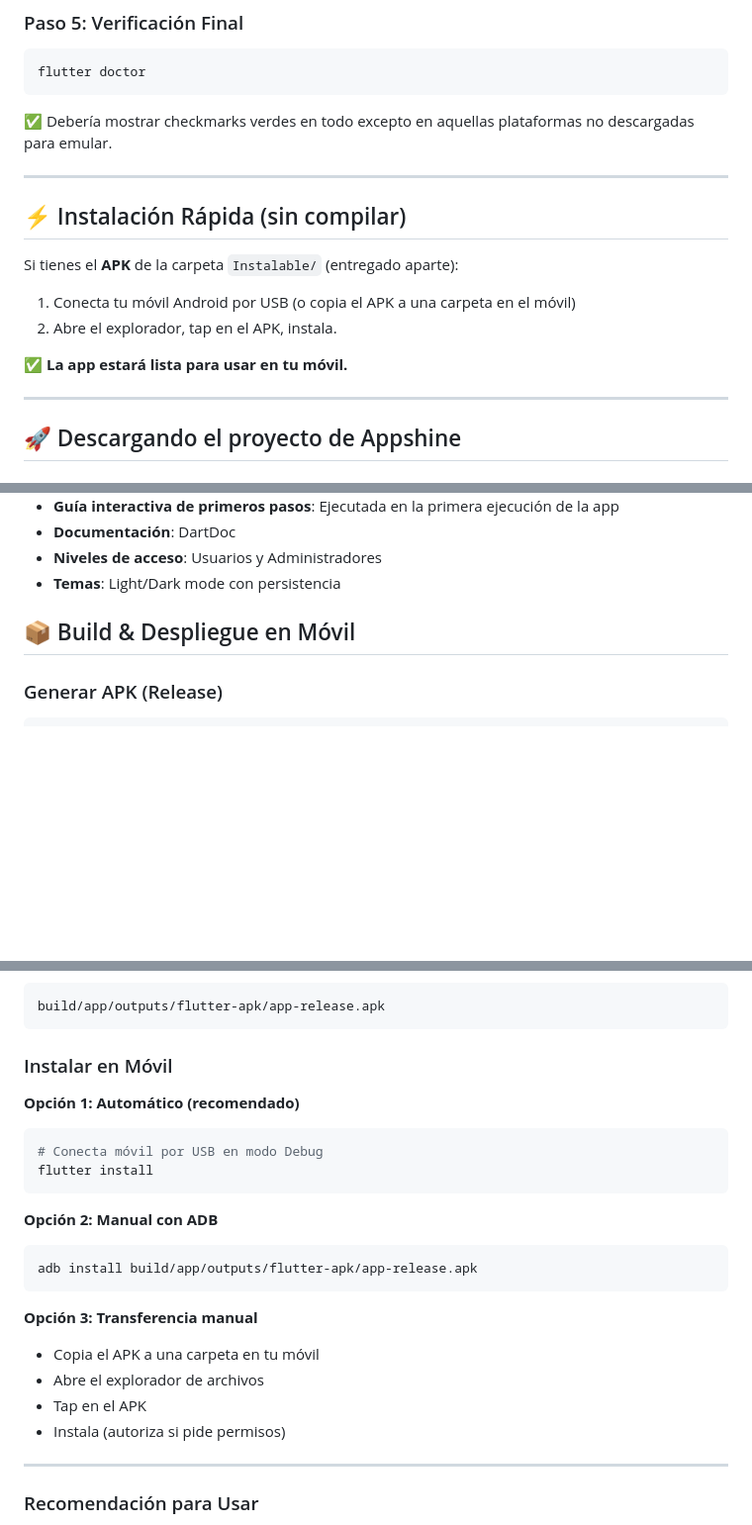
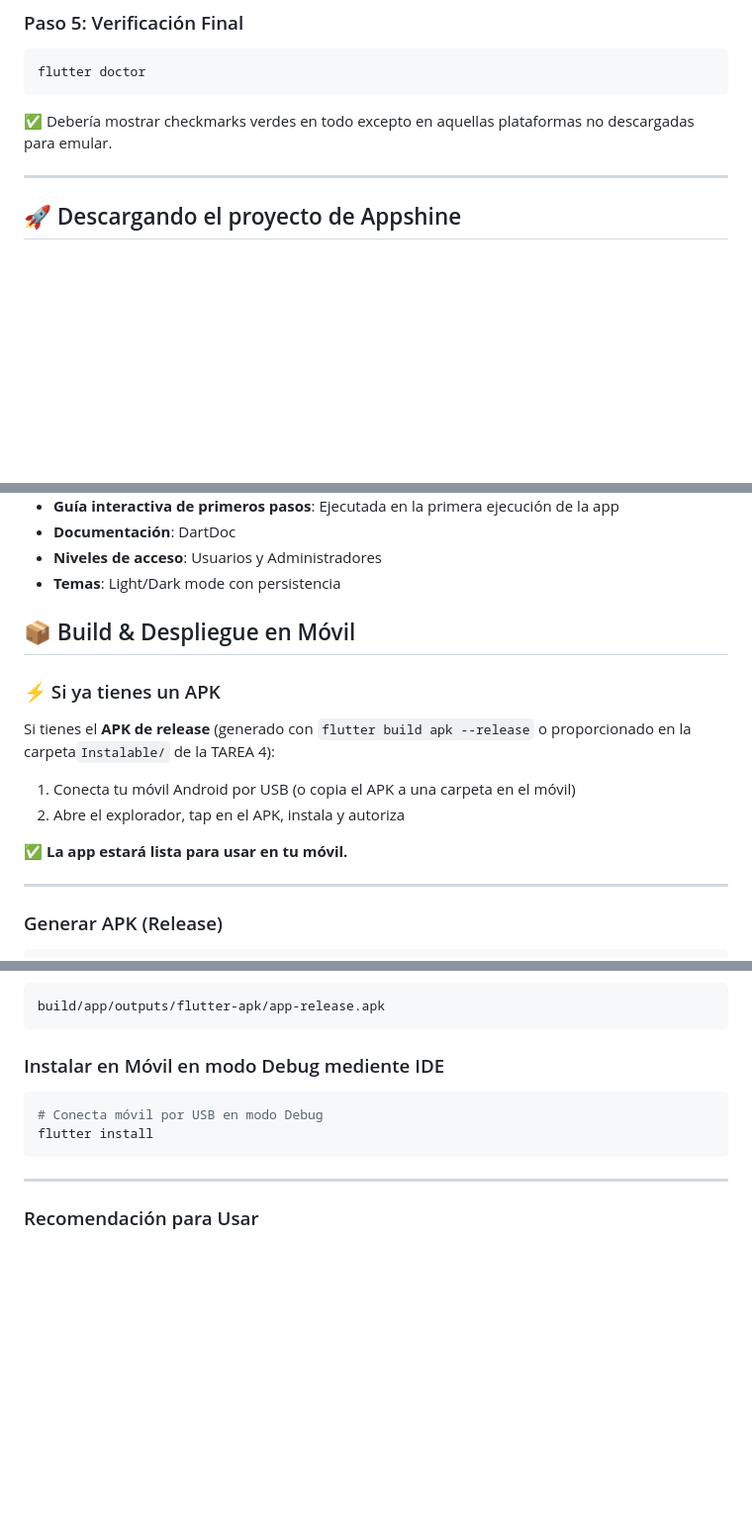
Before and after one commit to cdvallejo/appshine, a Markdown page: README.md, 3 parts joined by grey strips. Shown at 99% size. GitHub-like rendering; blank space fills up the shorter version.

Commit message:
README revision

````diff
--- a/README.md
+++ b/README.md
@@ -114,16 +114,6 @@ flutter doctor
 
 ---
 
-## ⚡ Instalación Rápida (sin compilar)
-
-Si tienes el **APK** de la carpeta `Instalable/` (entregado aparte):
-
-1. Conecta tu móvil Android por USB (o copia el APK a una carpeta en el móvil)
-2. Abre el explorador, tap en el APK, instala.
-
-✅ **La app estará lista para usar en tu móvil.**
-
----
 
 ## 🚀 Descargando el proyecto de Appshine
 
@@ -247,6 +237,17 @@ integration_test/
 
 ## 📦 Build & Despliegue en Móvil
 
+### ⚡ Si ya tienes un APK
+
+Si tienes el **APK de release** (generado con `flutter build apk --release` o proporcionado en la carpeta`Instalable/` de la TAREA 4):
+
+1. Conecta tu móvil Android por USB (o copia el APK a una carpeta en el móvil)
+2. Abre el explorador, tap en el APK, instala y autoriza
+
+✅ **La app estará lista para usar en tu móvil.**
+
+---
+
 ### Generar APK (Release)
 
 ```bash
@@ -265,25 +266,11 @@ flutter build apk --release
 build/app/outputs/flutter-apk/app-release.apk
 ```
 
-### Instalar en Móvil
-
-**Opción 1: Automático (recomendado)**
+### Instalar en Móvil en modo Debug mediente IDE
 ```bash
 # Conecta móvil por USB en modo Debug
 flutter install
 ```
-
-**Opción 2: Manual con ADB**
-```bash
-adb install build/app/outputs/flutter-apk/app-release.apk
-```
-
-**Opción 3: Transferencia manual**
-- Copia el APK a una carpeta en tu móvil
-- Abre el explorador de archivos
-- Tap en el APK
-- Instala (autoriza si pide permisos)
-
 ---
 
 ### Recomendación para Usar
````
